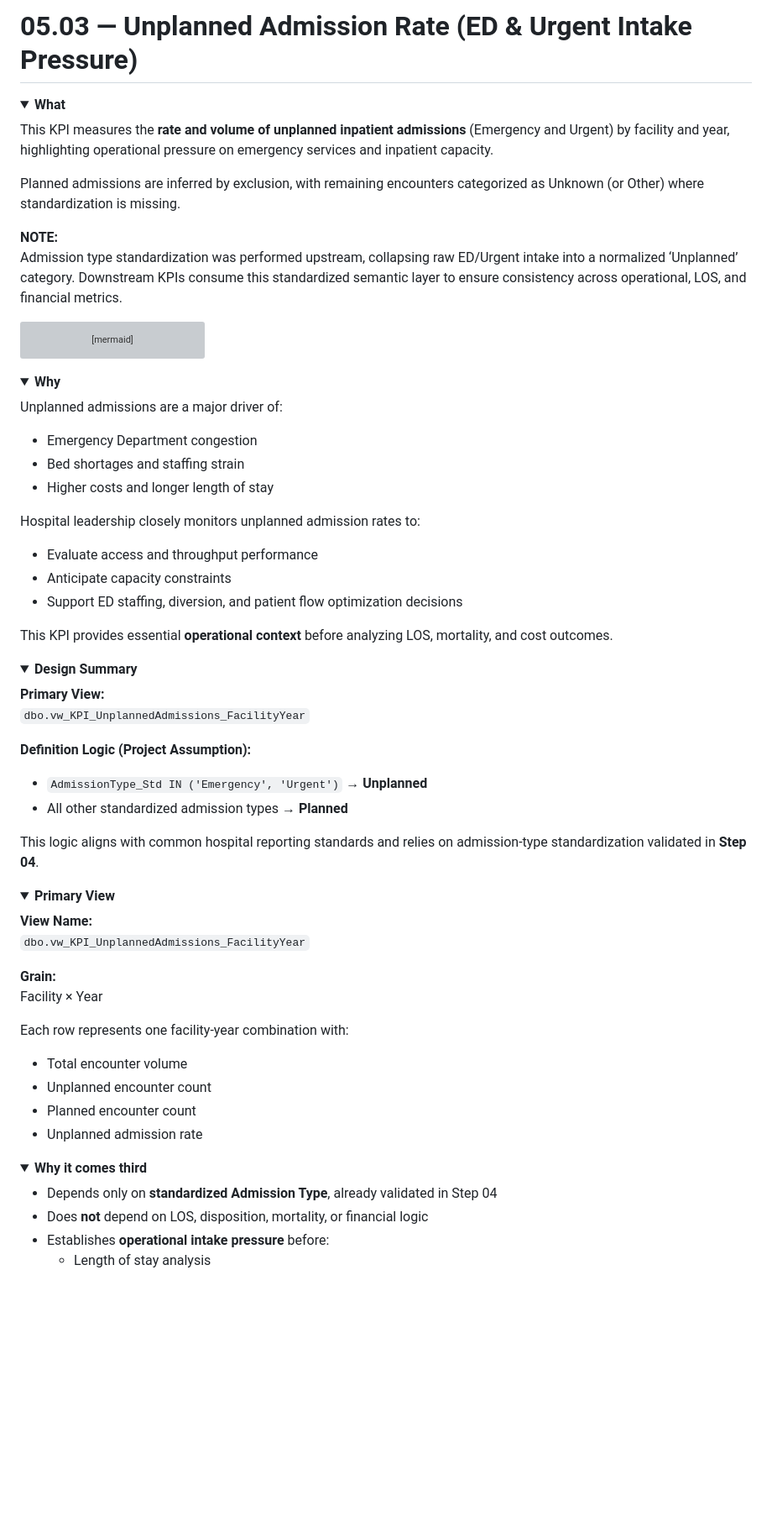
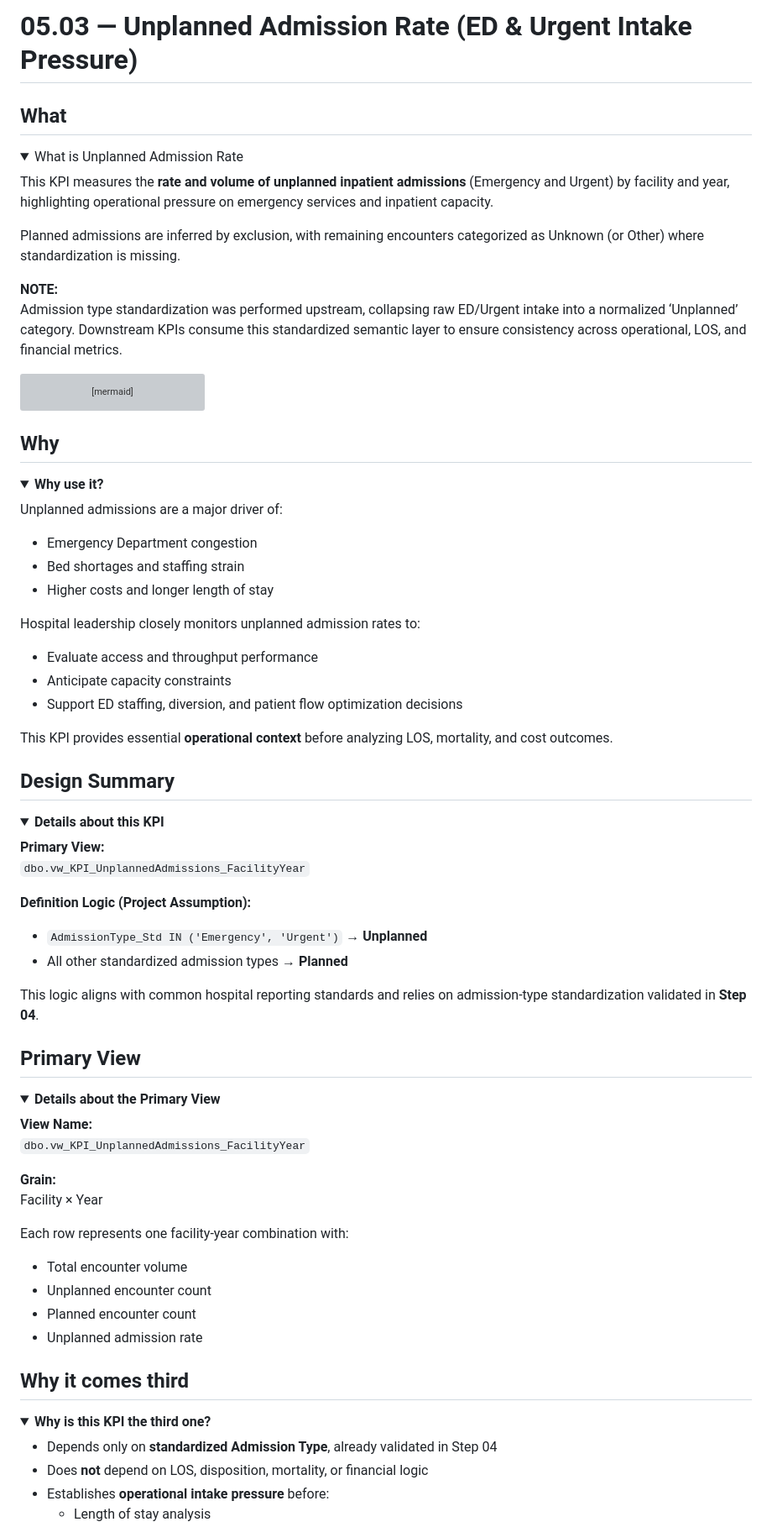
Before and after one commit to jendives2000/LongIsland_NY_Hospitals_SQL_Excel_PowerBI_Analysis, a Markdown page: 05_KPI_Dev_PowerBI_Modeling/05_03_Unplanned_Admission_Rate/README.md, the part around one of its changes. Shown at 84% size. Rendered like a GitHub page; folded sections open; blank space fills up the shorter version; grey boxes are pictures that could not be loaded.

````diff
--- a/05_KPI_Dev_PowerBI_Modeling/05_03_Unplanned_Admission_Rate/README.md
+++ b/05_KPI_Dev_PowerBI_Modeling/05_03_Unplanned_Admission_Rate/README.md
@@ -1,7 +1,9 @@
 # 05.03 — Unplanned Admission Rate (ED & Urgent Intake Pressure)
 
+## What
 <details>
-<summary><strong>What</strong></summary>
+<summary>What is Unplanned Admission Rate</summary>
+
 
 This KPI measures the **rate and volume of unplanned inpatient admissions**
 (Emergency and Urgent) by facility and year, highlighting operational pressure
@@ -11,7 +13,6 @@ Planned admissions are inferred by exclusion, with remaining encounters categori
 
 **NOTE:**
 Admission type standardization was performed upstream, collapsing raw ED/Urgent intake into a normalized ‘Unplanned’ category. Downstream KPIs consume this standardized semantic layer to ensure consistency across operational, LOS, and financial metrics.
-
 
 ```mermaid
 flowchart LR
@@ -31,8 +32,9 @@ flowchart LR
 
 </details>
 
+## Why
 <details>
-<summary><strong>Why</strong></summary>
+<summary><strong>Why use it?</strong></summary>
 
 Unplanned admissions are a major driver of:
 
@@ -51,8 +53,9 @@ mortality, and cost outcomes.
 
 </details>
 
+## Design Summary
 <details>
-<summary><strong>Design Summary</strong></summary>
+<summary><strong>Details about this KPI</strong></summary>
 
 **Primary View:**
 `dbo.vw_KPI_UnplannedAdmissions_FacilityYear`
@@ -67,8 +70,9 @@ admission-type standardization validated in **Step 04**.
 
 </details>
 
+## Primary View
 <details>
-<summary><strong>Primary View</strong></summary>
+<summary><strong>Details about the Primary View</strong></summary>
 
 **View Name:**
 `dbo.vw_KPI_UnplannedAdmissions_FacilityYear`
@@ -85,8 +89,9 @@ Each row represents one facility-year combination with:
 
 </details>
 
+## Why it comes third
 <details>
-<summary><strong>Why it comes third</strong></summary>
+<summary><strong>Why is this KPI the third one?</strong></summary>
 
 - Depends only on **standardized Admission Type**, already validated in Step 04
 - Does **not** depend on LOS, disposition, mortality, or financial logic
````
Also changed, not shown: other parts of 05_KPI_Dev_PowerBI_Modeling/05_03_Unplanned_Admission_Rate/README.md (+11 -5 lines).
